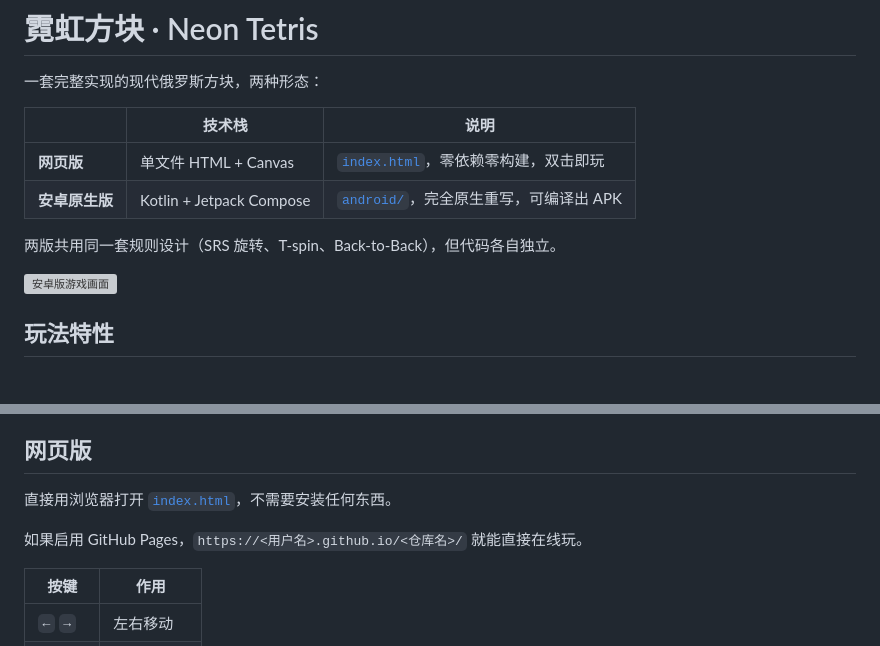
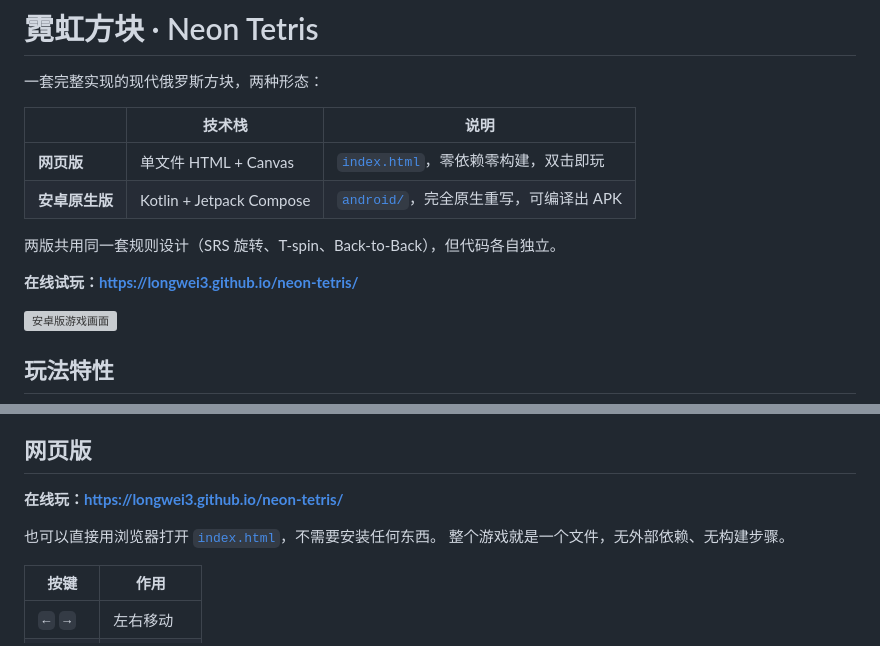
Before and after one commit to longwei3/neon-tetris, a Markdown page: README.md, 2 parts joined by grey strips. GitHub-like rendering; blank space fills up the shorter version; grey boxes are pictures that could not be loaded.

Commit message:
docs: 补上在线试玩地址
GitHub Pages 已开启，README 里的占位描述改成实际链接。

```diff
--- a/README.md
+++ b/README.md
@@ -8,6 +8,8 @@
 | **安卓原生版** | Kotlin + Jetpack Compose | [`android/`](android/)，完全原生重写，可编译出 APK |
 
 两版共用同一套规则设计（SRS 旋转、T-spin、Back-to-Back），但代码各自独立。
+
+**在线试玩：<https://longwei3.github.io/neon-tetris/>**
 
 ![安卓版游戏画面](android/screenshots/gameplay.png)
 
@@ -25,9 +27,10 @@
 
 ## 网页版
 
-直接用浏览器打开 [`index.html`](index.html)，不需要安装任何东西。
+**在线玩：<https://longwei3.github.io/neon-tetris/>**
 
-如果启用 GitHub Pages，`https://<用户名>.github.io/<仓库名>/` 就能直接在线玩。
+也可以直接用浏览器打开 [`index.html`](index.html)，不需要安装任何东西。
+整个游戏就是一个文件，无外部依赖、无构建步骤。
 
 | 按键 | 作用 |
 |---|---|
```
